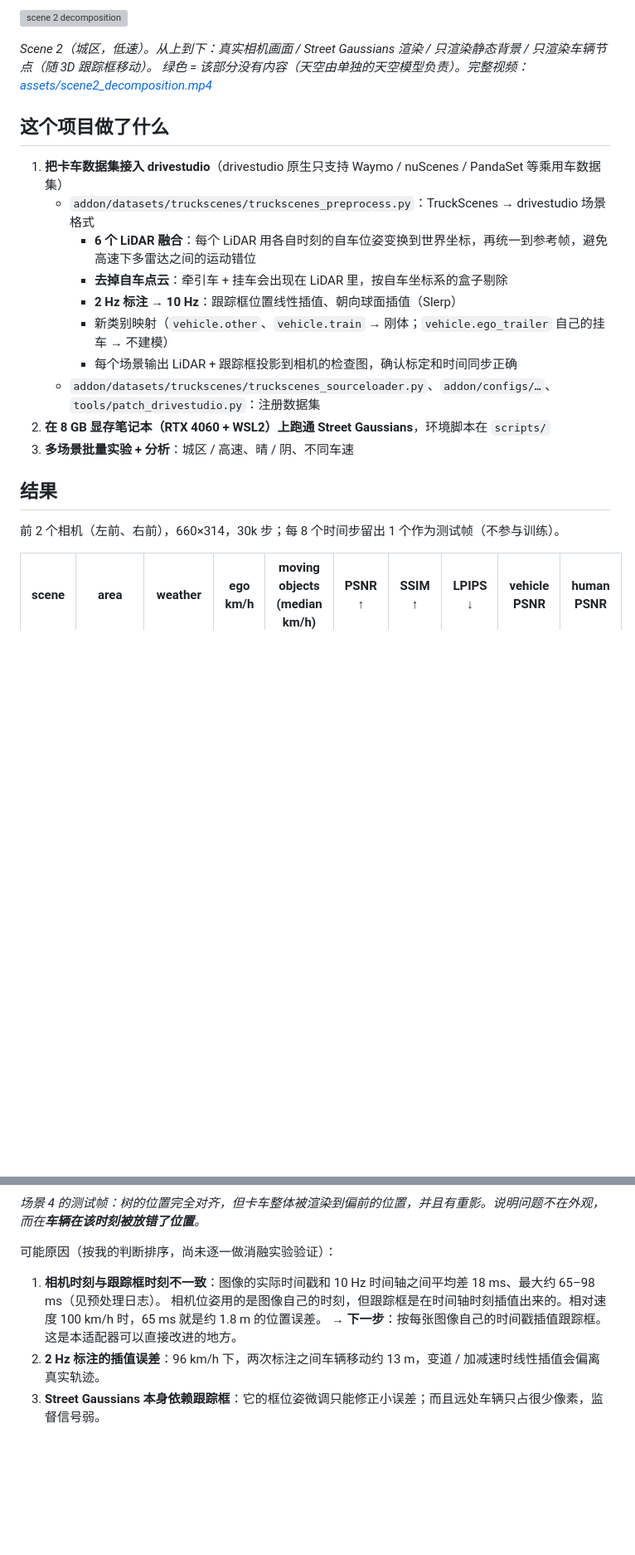
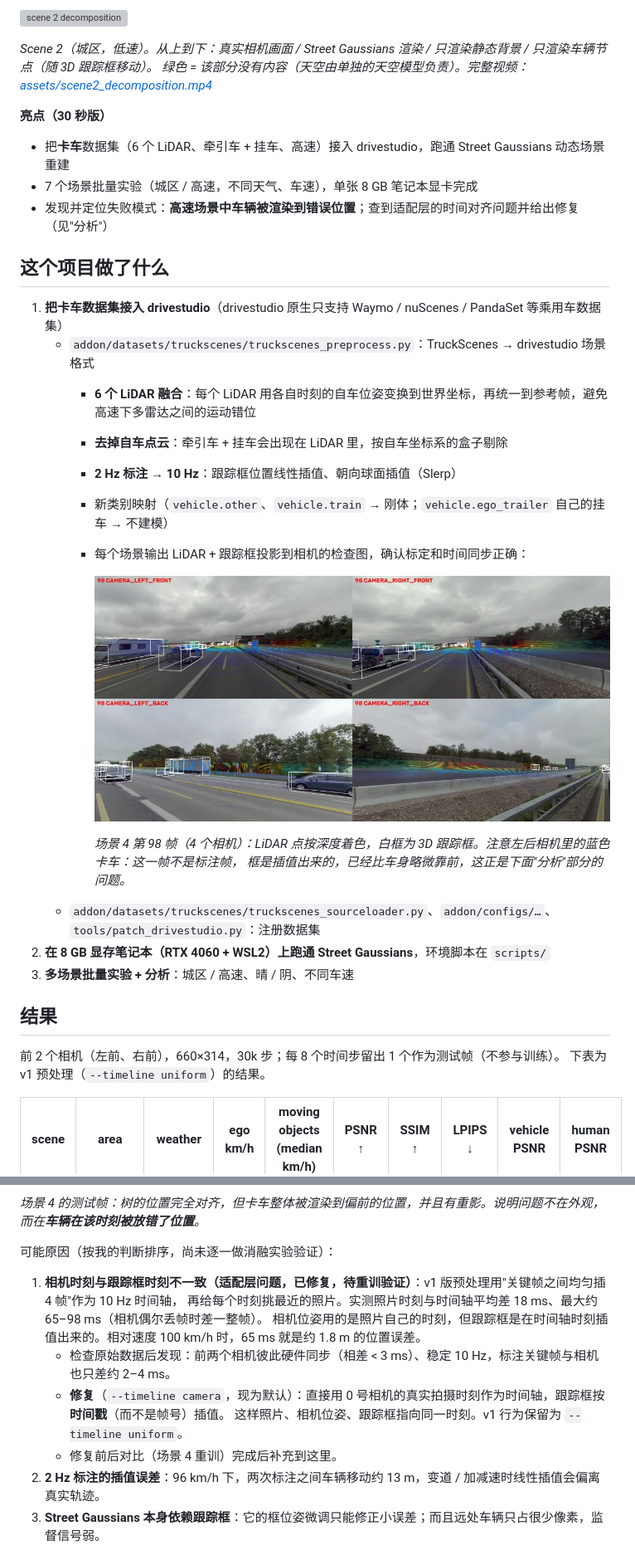
Before and after one commit to wuodmm-star/truckscenes-streetgs, a Markdown page: README.md, 2 parts joined by grey strips. Shown at 83% size. Rendered like a GitHub page; pictures changed too: assets/scene4_lidar_box_check.jpg (added); blank space fills up the shorter version; grey boxes are pictures that could not be loaded.

```diff
--- a/README.md
+++ b/README.md
@@ -10,6 +10,11 @@
 *Scene 2（城区，低速）。从上到下：真实相机画面 / Street Gaussians 渲染 / 只渲染静态背景 / 只渲染车辆节点（随 3D 跟踪框移动）。
 绿色 = 该部分没有内容（天空由单独的天空模型负责）。完整视频：[assets/scene2_decomposition.mp4](assets/scene2_decomposition.mp4)*
 
+**亮点（30 秒版）**
+- 把**卡车**数据集（6 个 LiDAR、牵引车 + 挂车、高速）接入 drivestudio，跑通 Street Gaussians 动态场景重建
+- 7 个场景批量实验（城区 / 高速，不同天气、车速），单张 8 GB 笔记本显卡完成
+- 发现并定位失败模式：**高速场景中车辆被渲染到错误位置**；查到适配层的时间对齐问题并给出修复（见"分析"）
+
 ## 这个项目做了什么
 
 1. **把卡车数据集接入 drivestudio**（drivestudio 原生只支持 Waymo / nuScenes / PandaSet 等乘用车数据集）
@@ -18,7 +23,12 @@
      - **去掉自车点云**：牵引车 + 挂车会出现在 LiDAR 里，按自车坐标系的盒子剔除
      - **2 Hz 标注 → 10 Hz**：跟踪框位置线性插值、朝向球面插值（Slerp）
      - 新类别映射（`vehicle.other`、`vehicle.train` → 刚体；`vehicle.ego_trailer` 自己的挂车 → 不建模）
-     - 每个场景输出 LiDAR + 跟踪框投影到相机的检查图，确认标定和时间同步正确
+     - 每个场景输出 LiDAR + 跟踪框投影到相机的检查图，确认标定和时间同步正确：
+
+       ![check](assets/scene4_lidar_box_check.jpg)
+
+       *场景 4 第 98 帧（4 个相机）：LiDAR 点按深度着色，白框为 3D 跟踪框。注意左后相机里的蓝色卡车：这一帧不是标注帧，
+       框是插值出来的，已经比车身略微靠前，这正是下面"分析"部分的问题。*
    - `addon/datasets/truckscenes/truckscenes_sourceloader.py`、`addon/configs/…`、`tools/patch_drivestudio.py`：注册数据集
 2. **在 8 GB 显存笔记本（RTX 4060 + WSL2）上跑通 Street Gaussians**，环境脚本在 `scripts/`
 3. **多场景批量实验 + 分析**：城区 / 高速、晴 / 阴、不同车速
@@ -26,6 +36,7 @@
 ## 结果
 
 前 2 个相机（左前、右前），660×314，30k 步；每 8 个时间步留出 1 个作为测试帧（不参与训练）。
+下表为 v1 预处理（`--timeline uniform`）的结果。
 
 <!-- RESULTS_TABLE -->
 | scene | area | weather | ego km/h | moving objects (median km/h) | PSNR ↑ | SSIM ↑ | LPIPS ↓ | vehicle PSNR | human PSNR |
@@ -53,9 +64,13 @@
 
 可能原因（按我的判断排序，尚未逐一做消融实验验证）：
 
-1. **相机时刻与跟踪框时刻不一致**：图像的实际时间戳和 10 Hz 时间轴之间平均差 18 ms、最大约 65–98 ms（见预处理日志）。
-   相机位姿用的是图像自己的时刻，但跟踪框是在时间轴时刻插值出来的。相对速度 100 km/h 时，65 ms 就是约 1.8 m 的位置误差。
-   → **下一步**：按每张图像自己的时间戳插值跟踪框。这是本适配器可以直接改进的地方。
+1. **相机时刻与跟踪框时刻不一致（适配层问题，已修复，待重训验证）**：v1 版预处理用"关键帧之间均匀插 4 帧"作为 10 Hz 时间轴，
+   再给每个时刻挑最近的照片。实测照片时刻与时间轴平均差 18 ms、最大约 65–98 ms（相机偶尔丢帧时差一整帧）。
+   相机位姿用的是照片自己的时刻，但跟踪框是在时间轴时刻插值出来的。相对速度 100 km/h 时，65 ms 就是约 1.8 m 的位置误差。
+   - 检查原始数据后发现：前两个相机彼此硬件同步（相差 < 3 ms）、稳定 10 Hz，标注关键帧与相机也只差约 2–4 ms。
+   - **修复**（`--timeline camera`，现为默认）：直接用 0 号相机的真实拍摄时刻作为时间轴，跟踪框按**时间戳**（而不是帧号）插值。
+     这样照片、相机位姿、跟踪框指向同一时刻。v1 行为保留为 `--timeline uniform`。
+   - 修复前后对比（场景 4 重训）完成后补充到这里。
 2. **2 Hz 标注的插值误差**：96 km/h 下，两次标注之间车辆移动约 13 m，变道 / 加减速时线性插值会偏离真实轨迹。
 3. **Street Gaussians 本身依赖跟踪框**：它的框位姿微调只能修正小误差；而且远处车辆只占很少像素，监督信号弱。
 
```
Also changed, not shown: 2 other files.
